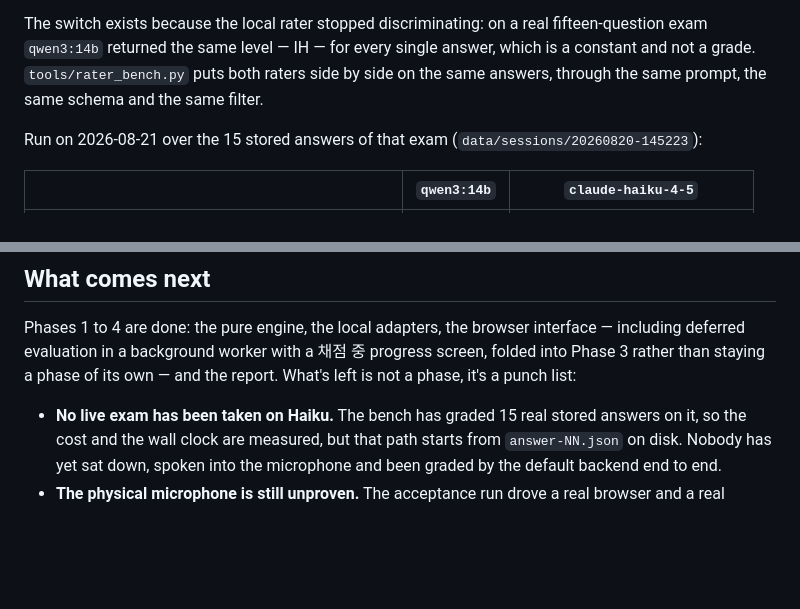
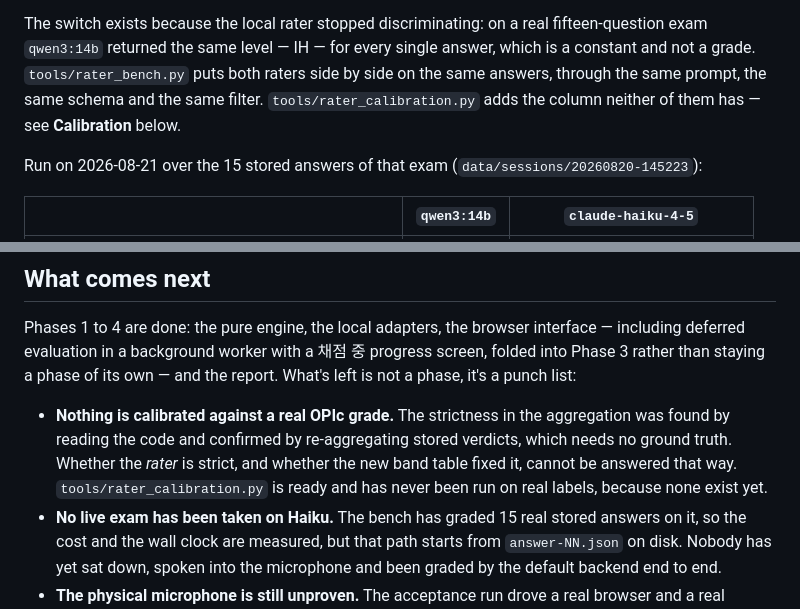
Before and after one commit to Viozhu/OPIC-simulation, a Markdown page: README.md, 2 parts joined by grey strips. Drawn GitHub-style; blank space fills up the shorter version.

```diff
--- a/README.md
+++ b/README.md
@@ -70,7 +70,8 @@ The switch exists because the local rater stopped discriminating: on a real
 fifteen-question exam `qwen3:14b` returned the same level — IH — for every
 single answer, which is a constant and not a grade. `tools/rater_bench.py` puts
 both raters side by side on the same answers, through the same prompt, the same
-schema and the same filter.
+schema and the same filter. `tools/rater_calibration.py` adds
+the column neither of them has — see **Calibration** below.
 
 Run on 2026-08-21 over the 15 stored answers of that exam
 (`data/sessions/20260820-145223`):
@@ -146,6 +207,12 @@ interface — including deferred evaluation in a background worker with a 채점
 progress screen, folded into Phase 3 rather than staying a phase of its own —
 and the report. What's left is not a phase, it's a punch list:
 
+- **Nothing is calibrated against a real OPIc grade.** The strictness in the
+  aggregation was found by reading the code and confirmed by re-aggregating
+  stored verdicts, which needs no ground truth. Whether the *rater* is strict,
+  and whether the new band table fixed it, cannot be answered that way.
+  `tools/rater_calibration.py` is ready and has never been run on real labels,
+  because none exist yet.
 - **No live exam has been taken on Haiku.** The bench has graded 15 real
   stored answers on it, so the cost and the wall clock are measured, but that
   path starts from `answer-NN.json` on disk. Nobody has yet sat down, spoken
```
Also changed, not shown: other parts of README.md (+60 -0 lines).
